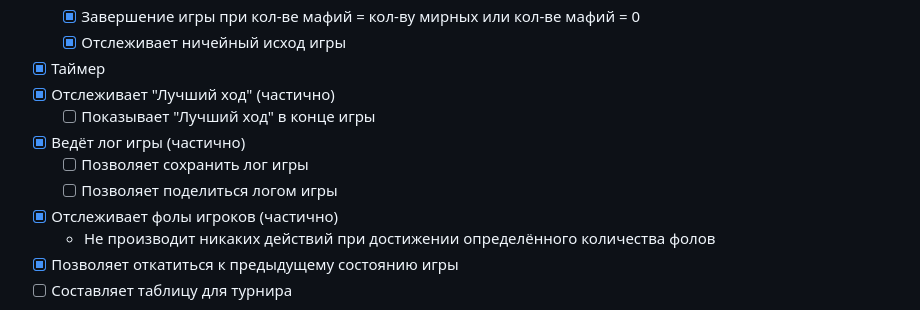
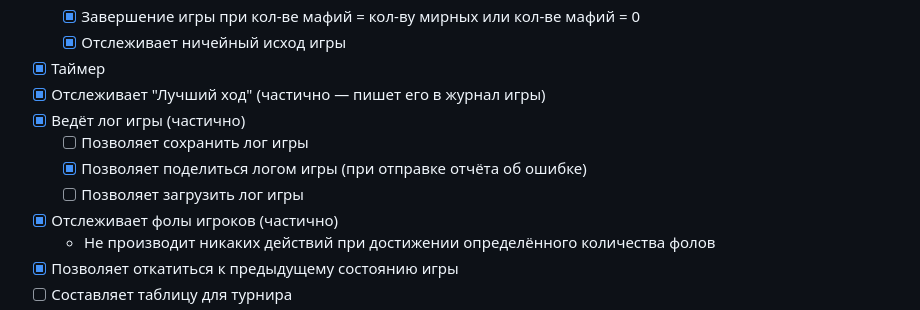
Before and after one commit to evgfilim1/mafia-companion, a Markdown page: README.md, the part around the change. Drawn GitHub-style.

```diff
--- a/README.md
+++ b/README.md
@@ -20,11 +20,11 @@
   - [x] Завершение игры при кол-ве мафий = кол-ву мирных или кол-ве мафий = 0
   - [x] Отслеживает ничейный исход игры
 - [x] Таймер
-- [x] Отслеживает "Лучший ход" (частично)
-  - [ ] Показывает "Лучший ход" в конце игры
+- [x] Отслеживает "Лучший ход" (частично — пишет его в журнал игры)
 - [x] Ведёт лог игры (частично)
   - [ ] Позволяет сохранить лог игры
-  - [ ] Позволяет поделиться логом игры
+  - [x] Позволяет поделиться логом игры (при отправке отчёта об ошибке)
+  - [ ] Позволяет загрузить лог игры
 - [x] Отслеживает фолы игроков (частично)
   - Не производит никаких действий при достижении определённого количества фолов
 - [x] Позволяет откатиться к предыдущему состоянию игры
```
Also changed, not shown: CHANGELOG.md (+4 -3 lines).
